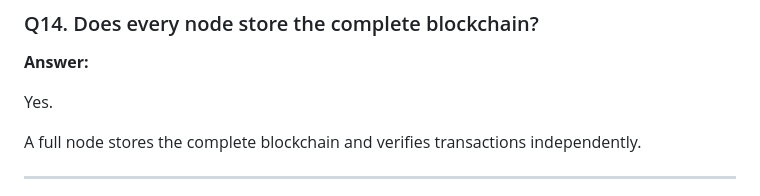
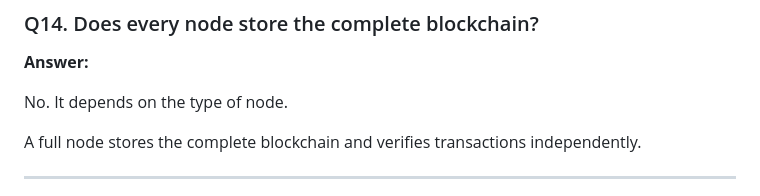
Before and after one commit to Maithali/blockchain-journey, a Markdown page: notes/Day1.md, the part around the change. Rendered like a GitHub page.

Commit message:
Update answer for node blockchain storage
Clarified the answer regarding node types and blockchain storage.

```diff
--- a/notes/Day1.md
+++ b/notes/Day1.md
@@ -778,7 +778,7 @@ Because it provides:
 
 **Answer:**
 
-Yes.
+No. It depends on the type of node.
 
 A full node stores the complete blockchain and verifies transactions independently.
 
```
